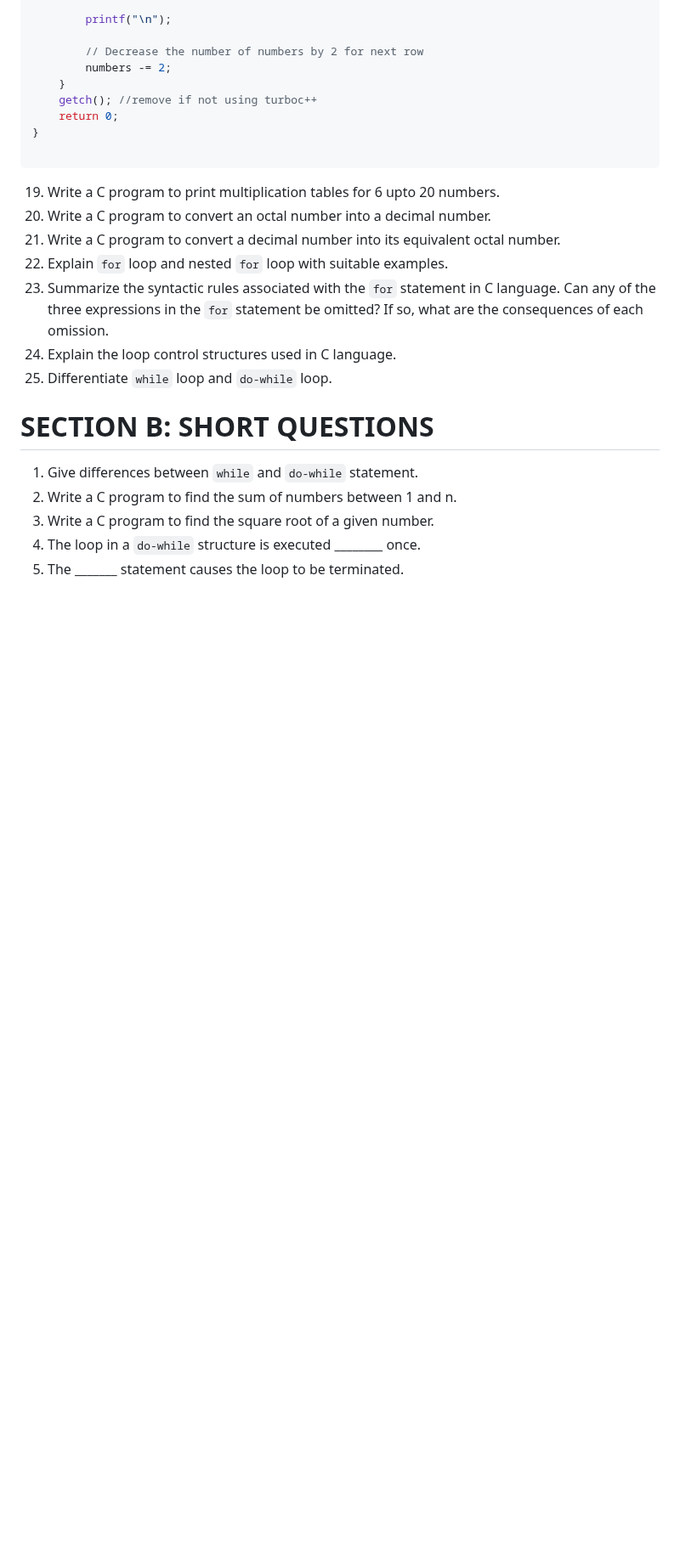
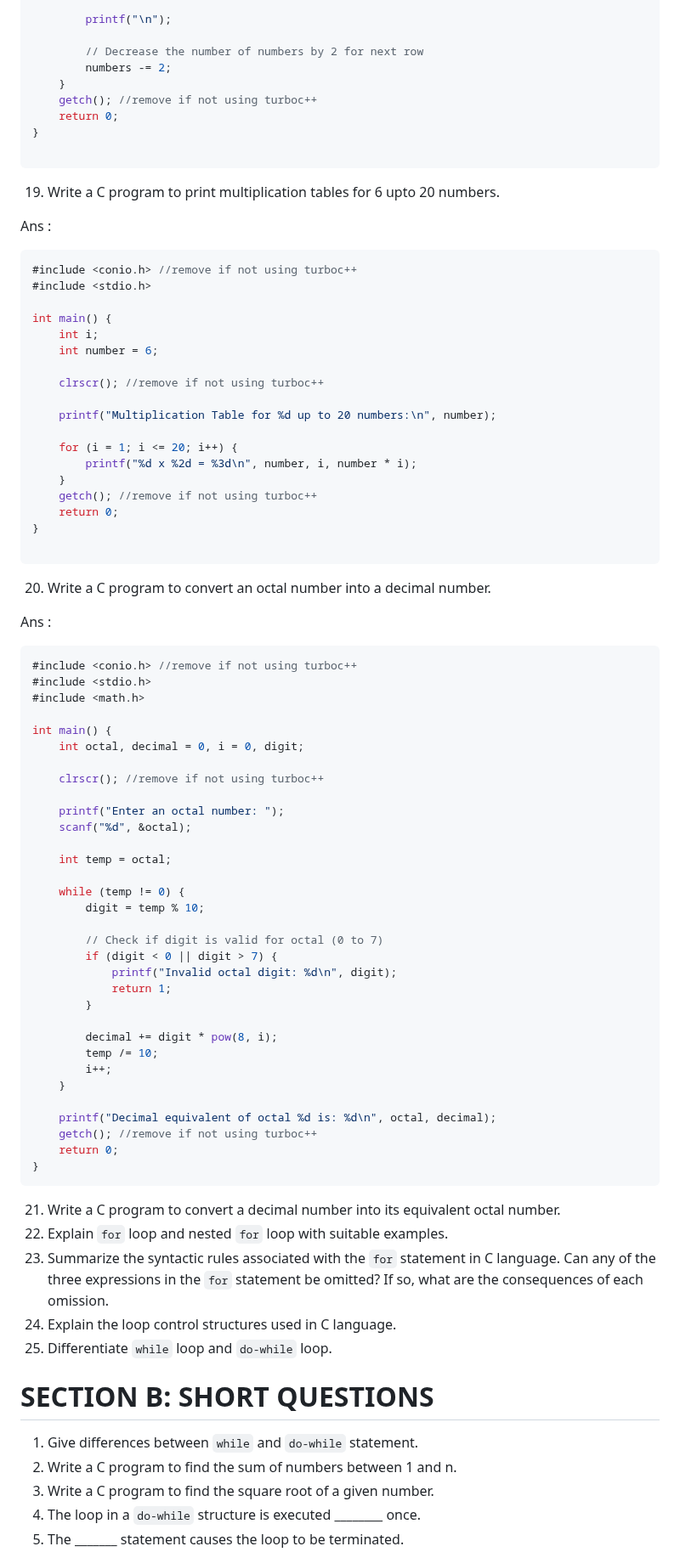
Before and after one commit to tanxzen/Class10CS, a Markdown page: CH05/Textual_Questions.md, the part around the change. Shown at 85% size. GitHub-like rendering; blank space fills up the shorter version.

````diff
--- a/CH05/Textual_Questions.md
+++ b/CH05/Textual_Questions.md
@@ -517,8 +517,68 @@ int main() {
 
 ```
 
-19. Write a C program to print multiplication tables for 6 upto 20 numbers.
-20. Write a C program to convert an octal number into a decimal number.
+19. Write a C program to print multiplication tables for 6 upto 20 numbers. <br>
+
+Ans :
+```c
+#include <conio.h> //remove if not using turboc++
+#include <stdio.h>
+
+int main() {
+    int i;
+    int number = 6;
+
+    clrscr(); //remove if not using turboc++
+
+    printf("Multiplication Table for %d up to 20 numbers:\n", number);
+
+    for (i = 1; i <= 20; i++) {
+        printf("%d x %2d = %3d\n", number, i, number * i);
+    }
+    getch(); //remove if not using turboc++
+    return 0;
+}
+
+```
+
+20. Write a C program to convert an octal number into a decimal number.<br>
+
+Ans :
+```c
+#include <conio.h> //remove if not using turboc++
+#include <stdio.h>
+#include <math.h>
+
+int main() {
+    int octal, decimal = 0, i = 0, digit;
+
+    clrscr(); //remove if not using turboc++
+
+    printf("Enter an octal number: ");
+    scanf("%d", &octal);
+
+    int temp = octal;
+
+    while (temp != 0) {
+        digit = temp % 10;
+
+        // Check if digit is valid for octal (0 to 7)
+        if (digit < 0 || digit > 7) {
+            printf("Invalid octal digit: %d\n", digit);
+            return 1;
+        }
+
+        decimal += digit * pow(8, i);
+        temp /= 10;
+        i++;
+    }
+
+    printf("Decimal equivalent of octal %d is: %d\n", octal, decimal);
+    getch(); //remove if not using turboc++
+    return 0;
+}
+```
+
 21. Write a C program to convert a decimal number into its equivalent octal number.
 22. Explain `for` loop and nested `for` loop with suitable examples.
 23. Summarize the syntactic rules associated with the `for` statement in C language. Can any of the three expressions in the `for` statement be omitted? If so, what are the consequences of each omission.
````
